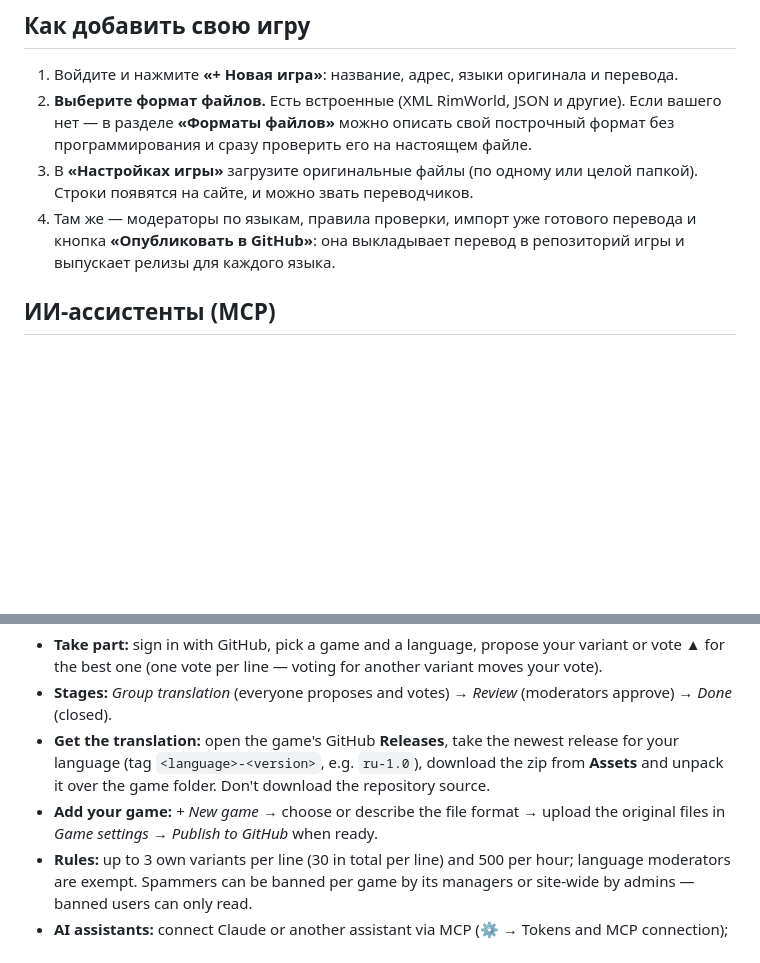
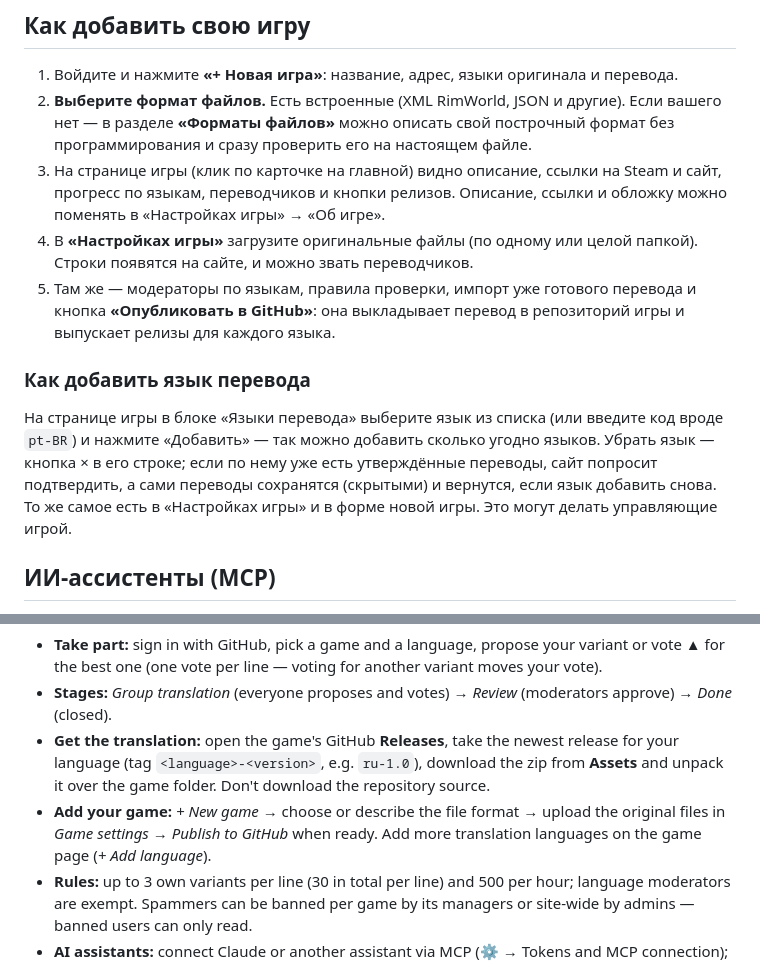
Before and after one commit to mitay-walle/LocalizationForum, a Markdown page: README.md, 2 parts joined by grey strips. Rendered like a GitHub page; blank space fills up the shorter version.

Commit message:
README: как добавить язык перевода

```diff
--- a/README.md
+++ b/README.md
@@ -45,8 +45,13 @@
 
 1. Войдите и нажмите **«+ Новая игра»**: название, адрес, языки оригинала и перевода.
 2. **Выберите формат файлов.** Есть встроенные (XML RimWorld, JSON и другие). Если вашего нет — в разделе **«Форматы файлов»** можно описать свой построчный формат без программирования и сразу проверить его на настоящем файле.
-3. В **«Настройках игры»** загрузите оригинальные файлы (по одному или целой папкой). Строки появятся на сайте, и можно звать переводчиков.
-4. Там же — модераторы по языкам, правила проверки, импорт уже готового перевода и кнопка **«Опубликовать в GitHub»**: она выкладывает перевод в репозиторий игры и выпускает релизы для каждого языка.
+3. На странице игры (клик по карточке на главной) видно описание, ссылки на Steam и сайт, прогресс по языкам, переводчиков и кнопки релизов. Описание, ссылки и обложку можно поменять в «Настройках игры» → «Об игре».
+4. В **«Настройках игры»** загрузите оригинальные файлы (по одному или целой папкой). Строки появятся на сайте, и можно звать переводчиков.
+5. Там же — модераторы по языкам, правила проверки, импорт уже готового перевода и кнопка **«Опубликовать в GitHub»**: она выкладывает перевод в репозиторий игры и выпускает релизы для каждого языка.
+
+### Как добавить язык перевода
+
+На странице игры в блоке «Языки перевода» выберите язык из списка (или введите код вроде `pt-BR`) и нажмите «Добавить» — так можно добавить сколько угодно языков. Убрать язык — кнопка × в его строке; если по нему уже есть утверждённые переводы, сайт попросит подтвердить, а сами переводы сохранятся (скрытыми) и вернутся, если язык добавить снова. То же самое есть в «Настройках игры» и в форме новой игры. Это могут делать управляющие игрой.
 
 ## ИИ-ассистенты (MCP)
 
@@ -61,7 +66,7 @@
 - **Take part:** sign in with GitHub, pick a game and a language, propose your variant or vote ▲ for the best one (one vote per line — voting for another variant moves your vote).
 - **Stages:** *Group translation* (everyone proposes and votes) → *Review* (moderators approve) → *Done* (closed).
 - **Get the translation:** open the game's GitHub **Releases**, take the newest release for your language (tag `<language>-<version>`, e.g. `ru-1.0`), download the zip from **Assets** and unpack it over the game folder. Don't download the repository source.
-- **Add your game:** *+ New game* → choose or describe the file format → upload the original files in *Game settings* → *Publish to GitHub* when ready.
+- **Add your game:** *+ New game* → choose or describe the file format → upload the original files in *Game settings* → *Publish to GitHub* when ready. Add more translation languages on the game page (*+ Add language*).
 - **Rules:** up to 3 own variants per line (30 in total per line) and 500 per hour; language moderators are exempt. Spammers can be banned per game by its managers or site-wide by admins — banned users can only read.
 - **AI assistants:** connect Claude or another assistant via MCP (⚙ → Tokens and MCP connection); its suggestions are marked “AI”, and humans still approve.
 
```
